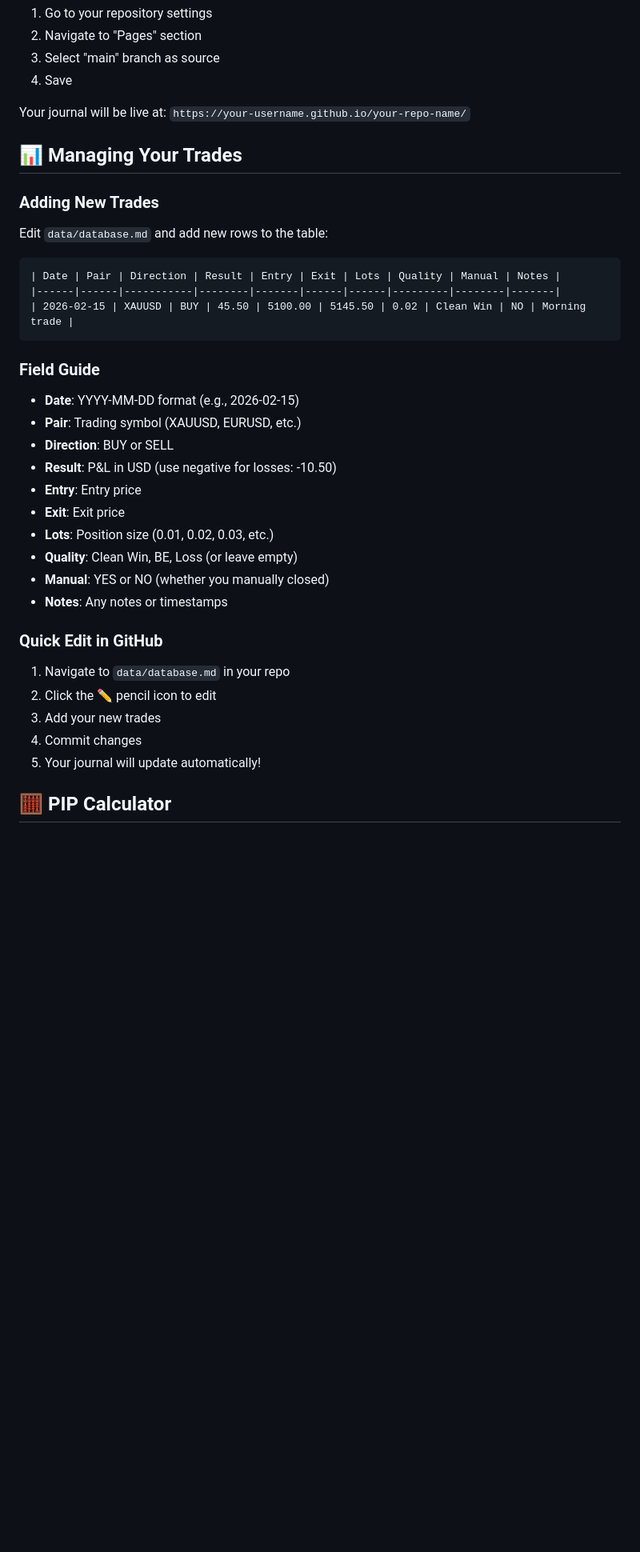
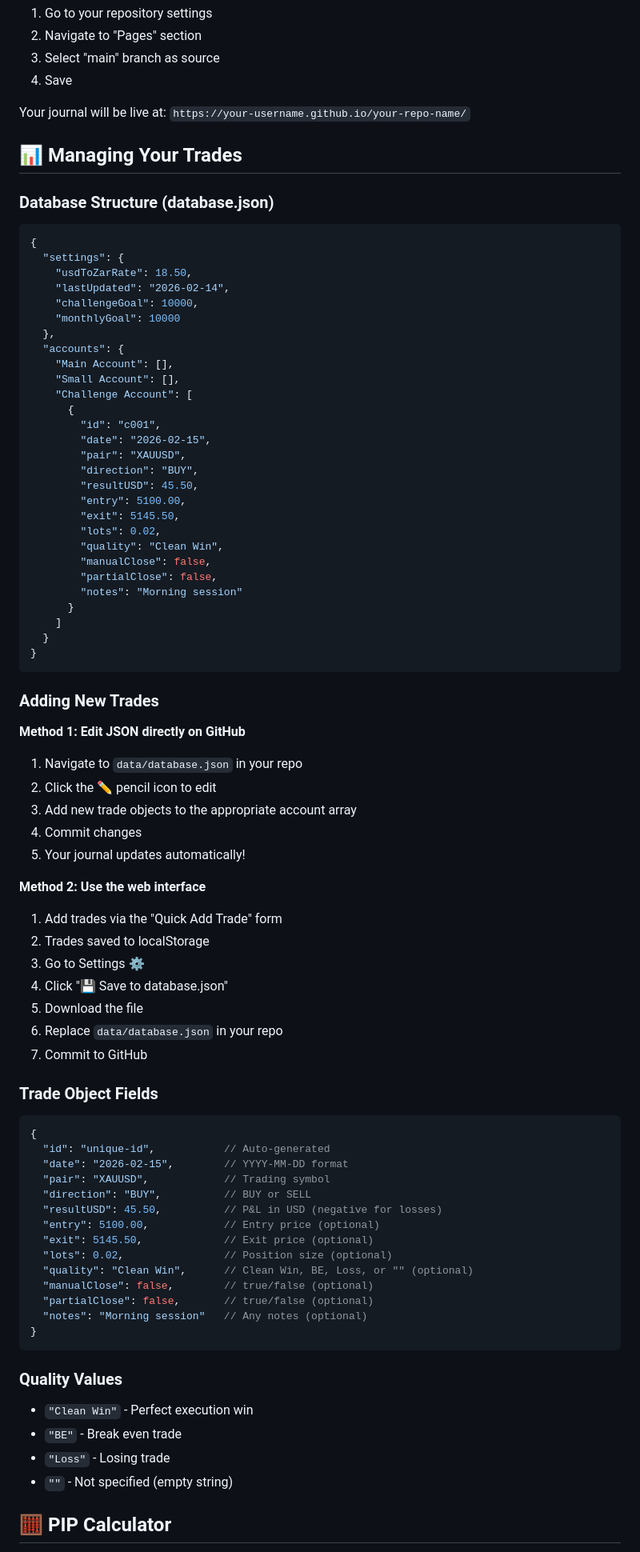
Before and after one commit to russ-bytes/STS-Track, a Markdown page: README.md, the part around one of its changes. Shown at 80% size. Rendered like a GitHub page; blank space fills up the shorter version.

Commit message:
Update README for file renaming and JSON structure

````diff
--- a/README.md
+++ b/README.md
@@ -40,36 +40,81 @@ Your journal will be live at: `https://your-username.github.io/your-repo-name/`
 
 ## 📊 Managing Your Trades
 
+### Database Structure (database.json)
+
+```json
+{
+  "settings": {
+    "usdToZarRate": 18.50,
+    "lastUpdated": "2026-02-14",
+    "challengeGoal": 10000,
+    "monthlyGoal": 10000
+  },
+  "accounts": {
+    "Main Account": [],
+    "Small Account": [],
+    "Challenge Account": [
+      {
+        "id": "c001",
+        "date": "2026-02-15",
+        "pair": "XAUUSD",
+        "direction": "BUY",
+        "resultUSD": 45.50,
+        "entry": 5100.00,
+        "exit": 5145.50,
+        "lots": 0.02,
+        "quality": "Clean Win",
+        "manualClose": false,
+        "partialClose": false,
+        "notes": "Morning session"
+      }
+    ]
+  }
+}
+```
+
 ### Adding New Trades
 
-Edit `data/database.md` and add new rows to the table:
+**Method 1: Edit JSON directly on GitHub**
+1. Navigate to `data/database.json` in your repo
+2. Click the ✏️ pencil icon to edit
+3. Add new trade objects to the appropriate account array
+4. Commit changes
+5. Your journal updates automatically!
 
-```markdown
-| Date | Pair | Direction | Result | Entry | Exit | Lots | Quality | Manual | Notes |
-|------|------|-----------|--------|-------|------|------|---------|--------|-------|
-| 2026-02-15 | XAUUSD | BUY | 45.50 | 5100.00 | 5145.50 | 0.02 | Clean Win | NO | Morning trade |
+**Method 2: Use the web interface**
+1. Add trades via the "Quick Add Trade" form
+2. Trades saved to localStorage
+3. Go to Settings ⚙️
+4. Click "💾 Save to database.json"
+5. Download the file
+6. Replace `data/database.json` in your repo
+7. Commit to GitHub
+
+### Trade Object Fields
+
+```json
+{
+  "id": "unique-id",           // Auto-generated
+  "date": "2026-02-15",        // YYYY-MM-DD format
+  "pair": "XAUUSD",            // Trading symbol
+  "direction": "BUY",          // BUY or SELL
+  "resultUSD": 45.50,          // P&L in USD (negative for losses)
+  "entry": 5100.00,            // Entry price (optional)
+  "exit": 5145.50,             // Exit price (optional)
+  "lots": 0.02,                // Position size (optional)
+  "quality": "Clean Win",      // Clean Win, BE, Loss, or "" (optional)
+  "manualClose": false,        // true/false (optional)
+  "partialClose": false,       // true/false (optional)
+  "notes": "Morning session"   // Any notes (optional)
+}
 ```
 
-### Field Guide
-
-- **Date**: YYYY-MM-DD format (e.g., 2026-02-15)
-- **Pair**: Trading symbol (XAUUSD, EURUSD, etc.)
-- **Direction**: BUY or SELL
-- **Result**: P&L in USD (use negative for losses: -10.50)
-- **Entry**: Entry price
-- **Exit**: Exit price
-- **Lots**: Position size (0.01, 0.02, 0.03, etc.)
-- **Quality**: Clean Win, BE, Loss (or leave empty)
-- **Manual**: YES or NO (whether you manually closed)
-- **Notes**: Any notes or timestamps
-
-### Quick Edit in GitHub
-
-1. Navigate to `data/database.md` in your repo
-2. Click the ✏️ pencil icon to edit
-3. Add your new trades
-4. Commit changes
-5. Your journal will update automatically!
+### Quality Values
+- `"Clean Win"` - Perfect execution win
+- `"BE"` - Break even trade
+- `"Loss"` - Losing trade
+- `""` - Not specified (empty string)
 
 ## 🧮 PIP Calculator
 
````
Also changed, not shown: other parts of README.md (+58 -29 lines).
